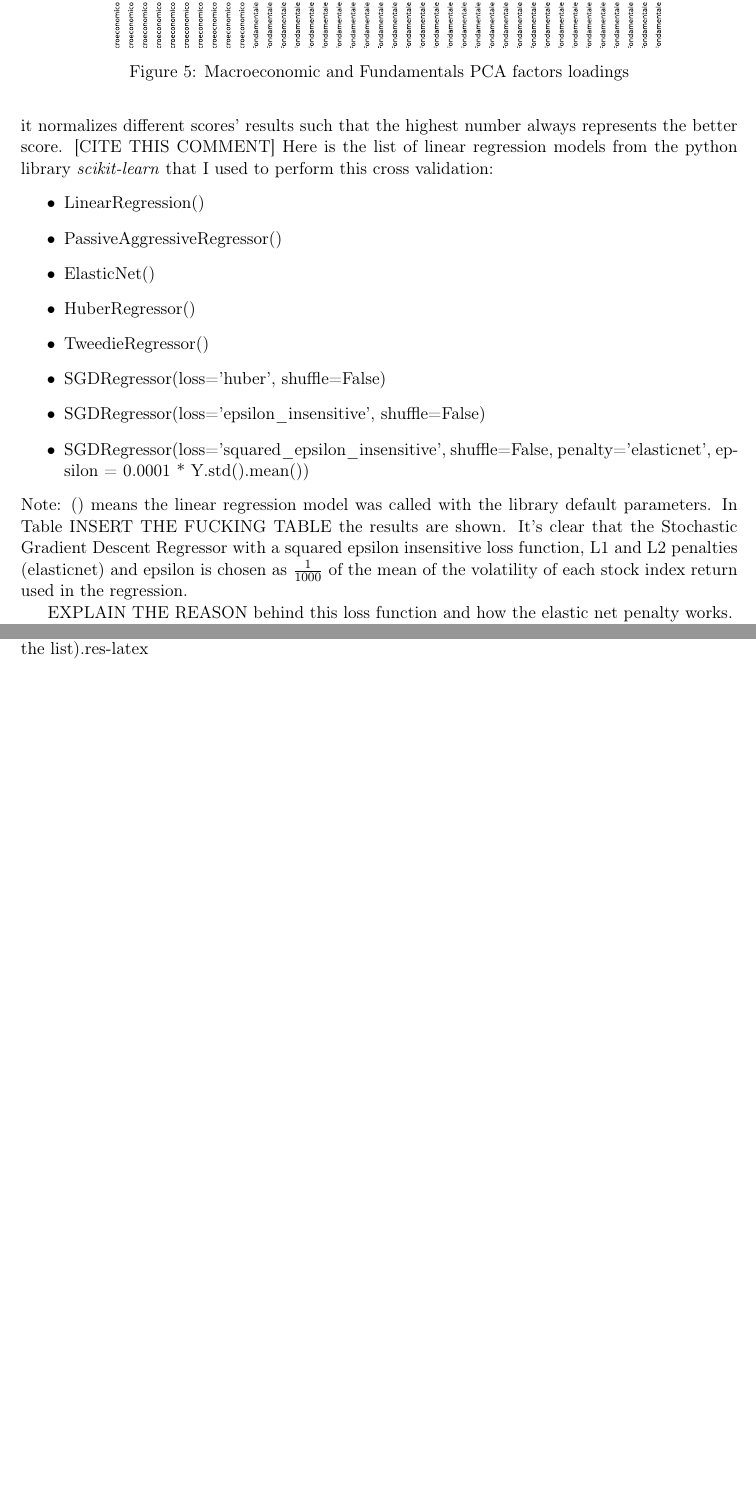
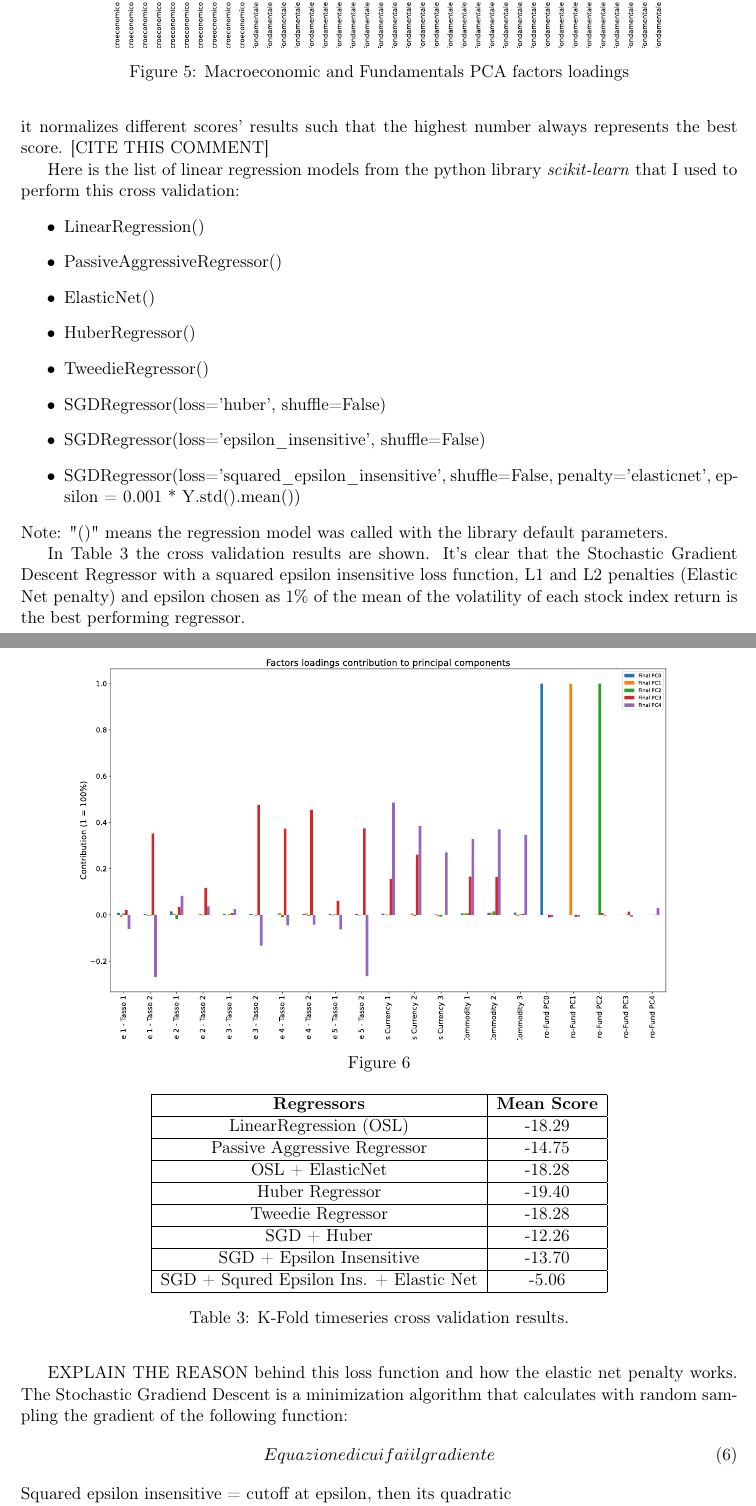
Before and after one commit to Mediacom99/quant-research, a LaTeX CV (res-latex/main.tex, which reads res-latex/pca-apt.tex): two parts of pages 9 and 10 of 12 before the commit and two parts of pages 9 and 10 of 13 after it, joined at a grey line, cut so that both start at the same text, the shorter picture padded with empty space. Compiled offline with pdfLaTeX.

Commit message:
Small stuff, latex stuff.

```diff
--- a/res-latex/pca-apt.tex
+++ b/res-latex/pca-apt.tex
@@ -117 +115,0 @@ For this reason I decided to perform Cross Validation on different kinds of more
-The library uses the appropriate scoring method for each model and it normalizes different scores' results such that the highest number always represents the better score. [CITE THIS COMMENT]
@@ -118,3 +124,5 @@ The library uses the appropriate scoring method for each model and it normalizes
+The library uses the appropriate scoring method for each model and it normalizes different scores' results such that the highest number always represents the best score. [CITE THIS COMMENT]
+
 %https://scikit-learn.org/stable/modules/generated/sklearn.model_selection.TimeSeriesSplit.html#sklearn.model_selection.TimeSeriesSplit]
 Here is the list of linear regression models from the python library \textit{scikit-learn} that I used to perform this cross validation:
 \begin{itemize}
@@ -125,12 +133,39 @@ Here is the list of linear regression models from the python library \textit{sci
 	\item TweedieRegressor()
 	\item SGDRegressor(loss='huber', shuffle=False)
 	\item SGDRegressor(loss='epsilon\_insensitive', shuffle=False)
-	\item SGDRegressor(loss='squared\_epsilon\_insensitive', shuffle=False, penalty='elasticnet', epsilon = 0.0001 * Y.std().mean())
+	\item SGDRegressor(loss='squared\_epsilon\_insensitive', shuffle=False, penalty='elasticnet', epsilon = 0.001 * Y.std().mean())
 \end{itemize}
-Note: () means the linear regression model was called with the library default parameters.
-In Table INSERT THE FUCKING TABLE the results are shown. It's clear that the Stochastic Gradient Descent Regressor with a squared epsilon insensitive loss function, L1 and L2 penalties (elasticnet) and epsilon is chosen as $\frac{1}{1000}$ of the mean of the volatility of each stock index return used in the regression.
+Note: "()" means the regression model was called with the library default parameters.
+
+
+In Table \ref{tab:crossval-results} the cross validation results are shown. It's clear that the Stochastic Gradient Descent Regressor with a squared epsilon insensitive loss function, L1 and L2 penalties (Elastic Net penalty) and epsilon chosen as 1\% of the mean of the volatility of each stock index return is the best performing regressor.
+
+% Please add the following required packages to your document preamble:
+% \usepackage{graphicx}
+\begin{table}[]
+	\centering
+	\begin{tabular}{|c|c|}
+		\hline
+		\textbf{Regressors}                     & \textbf{Mean Score} \\ \hline
+		LinearRegression (OSL)                  & -18.29              \\ \hline
+		Passive Aggressive Regressor            & -14.75              \\ \hline
+		OSL + ElasticNet                        & -18.28              \\ \hline
+		Huber Regressor                         & -19.40              \\ \hline
+		Tweedie Regressor                       & -18.28              \\ \hline
+		SGD + Huber                             & -12.26              \\ \hline
+		SGD + Epsilon Insensitive               & -13.70              \\ \hline
+		SGD + Squred Epsilon Ins. + Elastic Net & -5.06               \\ \hline
+	\end{tabular}
+	\caption{K-Fold timeseries cross validation results.}
+	\label{tab:crossval-results}
+\end{table}
 
 EXPLAIN THE REASON behind this loss function and how the elastic net penalty works.
+The Stochastic Gradiend Descent is a minimization algorithm that calculates with random sampling the gradient of the following function:
+\begin{equation}
+	Equazione di cui fai il gradiente
+\end{equation}
+Squared epsilon insensitive = cutoff at epsilon, then its quadratic
 
 Using this method on the training data we can calculate the matrix of factor exposures B in \eqref{linear-multifactor-model} and use eq.\eqref{cov-matrix-returns} to calculate the covariance matrix of expected returns. With this matrix we can implement an optimization algorithm to find the best asset allocation for our portfolio.
-All subsequent results have been calculated using the model with the highest score (the last one in the list).res-latex
+All subsequent results have been calculated using the model with the highest score (the last one in the list)
```
Also changed, not shown: graphs/linear-regression-residuals-hist.svg (added), res-latex/Images/linear-regression-residuals-hist.svg (added), res-latex/main.pdf, res-latex/pca-apt.tex (11 more changed lines), 4 other files.
